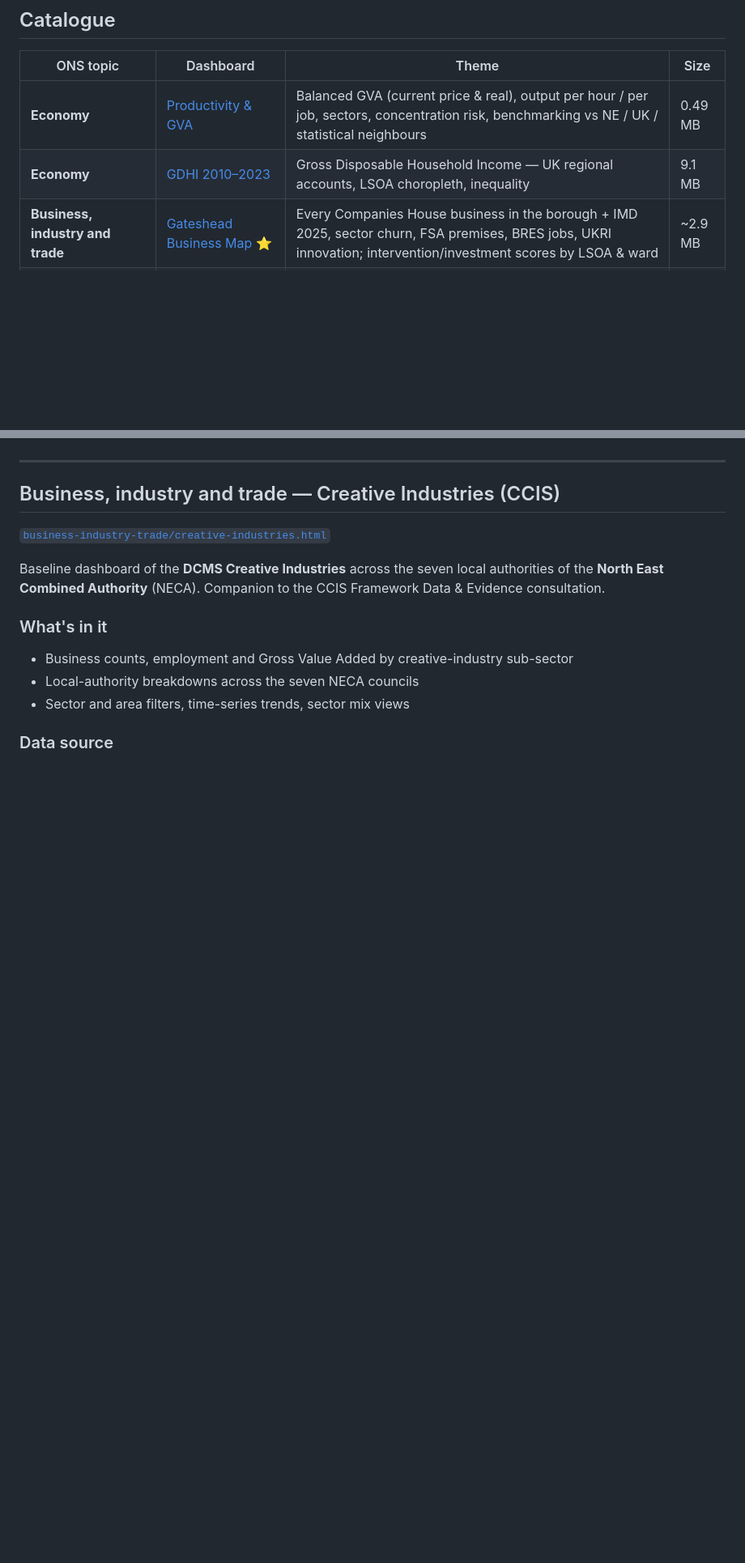
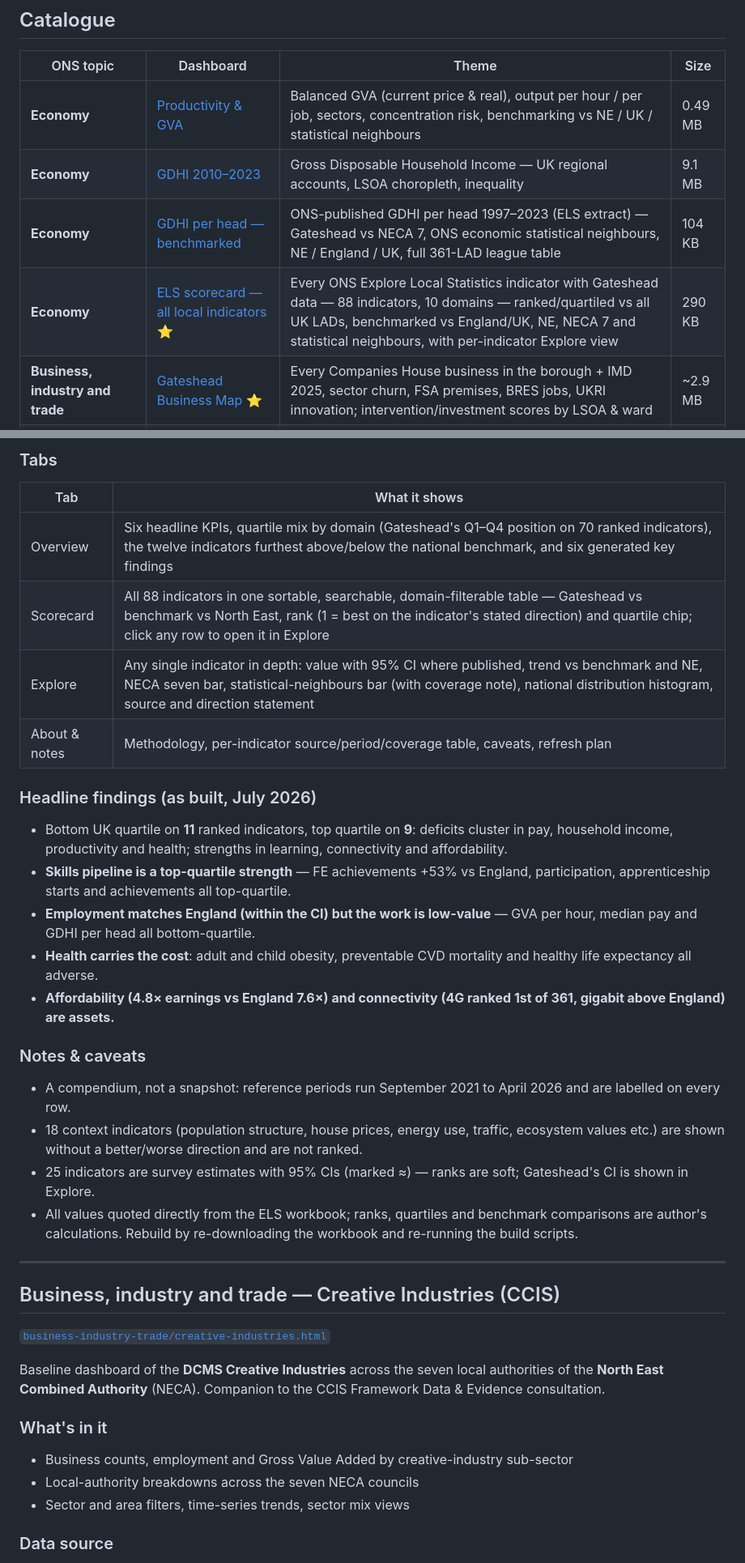
Before and after one commit to NAdamsGHC/Economic-Intelligence, a Markdown page: README.md, 2 parts joined by grey strips. Shown at 81% size. Drawn GitHub-style; blank space fills up the shorter version.

```diff
--- a/README.md
+++ b/README.md
@@ -10,6 +10,8 @@ Each dashboard is a single self-contained HTML file — open it directly in any
 |---|---|---|---|
 | **Economy** | [Productivity & GVA](economy/productivity.html) | Balanced GVA (current price & real), output per hour / per job, sectors, concentration risk, benchmarking vs NE / UK / statistical neighbours | 0.49 MB |
 | **Economy** | [GDHI 2010–2023](economy/gdhi.html) | Gross Disposable Household Income — UK regional accounts, LSOA choropleth, inequality | 9.1 MB |
+| **Economy** | [GDHI per head — benchmarked](economy/gdhi-per-head.html) | ONS-published GDHI per head 1997–2023 (ELS extract) — Gateshead vs NECA 7, ONS economic statistical neighbours, NE / England / UK, full 361-LAD league table | 104 KB |
+| **Economy** | [ELS scorecard — all local indicators](economy/els-scorecard.html) ⭐ | Every ONS Explore Local Statistics indicator with Gateshead data — 88 indicators, 10 domains — ranked/quartiled vs all UK LADs, benchmarked vs England/UK, NE, NECA 7 and statistical neighbours, with per-indicator Explore view | 290 KB |
 | **Business, industry and trade** | [Gateshead Business Map](business-industry-trade/gateshead-business-map.html) ⭐ | Every Companies House business in the borough + IMD 2025, sector churn, FSA premises, BRES jobs, UKRI innovation; intervention/investment scores by LSOA & ward | ~2.9 MB |
 | **Business, industry and trade** | [Creative Industries (CCIS)](business-industry-trade/creative-industries.html) | DCMS creative sector businesses / employment / GVA across the 7 NECA local authorities | 92 KB |
 | **People, population and community** | [Gateshead Built-Up Areas](people-population-community/built-up-areas.html) | Population, house prices, employment, visitor economy for 7 BUAs inside Gateshead | 1.35 MB |
@@ -105,3 +141,26 @@ GDHI is the amount of money that all individuals in the household sector have av
+### Tabs
+
+| Tab | What it shows |
+|---|---|
+| Overview | Six headline KPIs, quartile mix by domain (Gateshead's Q1–Q4 position on 70 ranked indicators), the twelve indicators furthest above/below the national benchmark, and six generated key findings |
+| Scorecard | All 88 indicators in one sortable, searchable, domain-filterable table — Gateshead vs benchmark vs North East, rank (1 = best on the indicator's stated direction) and quartile chip; click any row to open it in Explore |
+| Explore | Any single indicator in depth: value with 95% CI where published, trend vs benchmark and NE, NECA seven bar, statistical-neighbours bar (with coverage note), national distribution histogram, source and direction statement |
+| About & notes | Methodology, per-indicator source/period/coverage table, caveats, refresh plan |
+
+### Headline findings (as built, July 2026)
+
+- Bottom UK quartile on **11** ranked indicators, top quartile on **9**: deficits cluster in pay, household income, productivity and health; strengths in learning, connectivity and affordability.
+- **Skills pipeline is a top-quartile strength** — FE achievements +53% vs England, participation, apprenticeship starts and achievements all top-quartile.
+- **Employment matches England (within the CI) but the work is low-value** — GVA per hour, median pay and GDHI per head all bottom-quartile.
+- **Health carries the cost**: adult and child obesity, preventable CVD mortality and healthy life expectancy all adverse.
+- **Affordability (4.8× earnings vs England 7.6×) and connectivity (4G ranked 1st of 361, gigabit above England) are assets.**
+
+### Notes & caveats
+
+- A compendium, not a snapshot: reference periods run September 2021 to April 2026 and are labelled on every row.
+- 18 context indicators (population structure, house prices, energy use, traffic, ecosystem values etc.) are shown without a better/worse direction and are not ranked.
+- 25 indicators are survey estimates with 95% CIs (marked ≈) — ranks are soft; Gateshead's CI is shown in Explore.
+- All values quoted directly from the ELS workbook; ranks, quartiles and benchmark comparisons are author's calculations. Rebuild by re-downloading the workbook and re-running the build scripts.
 
 ---
 
```
Also changed, not shown: other parts of README.md (+34 -0 lines).
